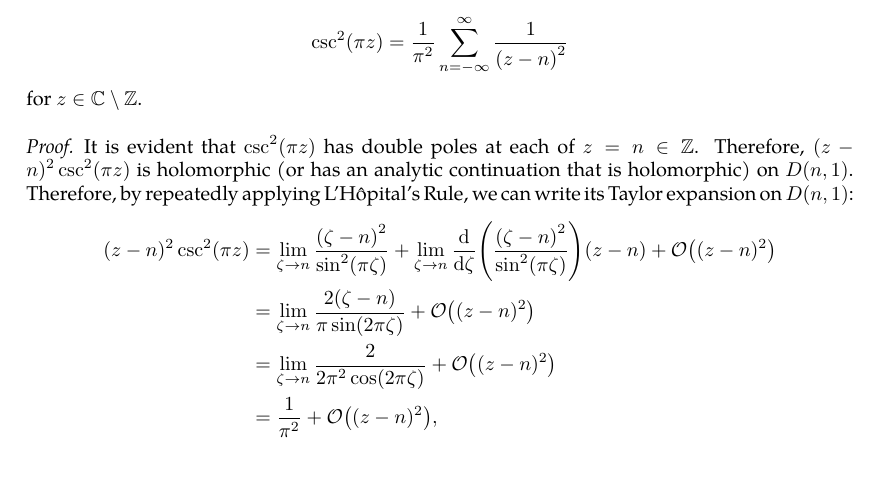
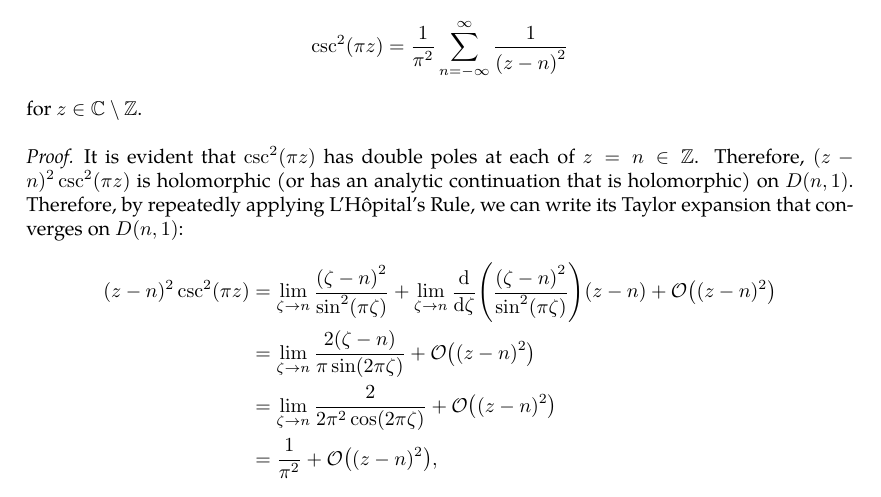
Before and after one commit to slipperking/complex-analysis-latex, a LaTeX document (main.tex): part of page 97 of 123, cut so that both start at the same text, the shorter picture padded with empty space. Compiled offline with pdfLaTeX.

Commit message:
overleaf_to_git (Thu Jul 24 00:19:13 2025 -0700): update main.tex from r18259 to r18260

```diff
--- a/main.tex
+++ b/main.tex
@@ -2443,7 +2443,7 @@ As it turns out, an entire function can in fact be constructed for infinitely ma
     Prove the pole expansion formula of \[\csc^2(\pi z)=\frac{1}{\pi^2}\sum_{n=-\infty}^\infty \frac{1}{\qty(z-n)^2}\] for \(z\in\mathbb{C}\setminus\mathbb{Z}\).
 \end{example}
 \begin{proof}
-    It is evident that \(\csc^2(\pi z)\) has double poles at each of \(z=n\in\mathbb{Z}\). Therefore, \((z-n)^2\csc^2(\pi z)\) is holomorphic (or has an analytic continuation that is holomorphic) on \(D(n,1)\). Therefore, by repeatedly applying L'Hôpital's Rule, we can write its Taylor expansion on \(D(n,1)\):
+    It is evident that \(\csc^2(\pi z)\) has double poles at each of \(z=n\in\mathbb{Z}\). Therefore, \((z-n)^2\csc^2(\pi z)\) is holomorphic (or has an analytic continuation that is holomorphic) on \(D(n,1)\). Therefore, by repeatedly applying L'Hôpital's Rule, we can write its Taylor expansion that converges on \(D(n,1)\):
     \begin{align*}
         (z-n)^2\csc^2(\pi z)&=\lim_{\zeta\to n}\frac{\qty(\zeta-n)^2}{\sin[2](\pi\zeta)}+\lim_{\zeta\to n}\dv{\zeta}(\frac{\qty(\zeta-n)^2}{\sin[2](\pi\zeta)})(z-n)+\order{(z-n)^2}\\
         &=\lim_{\zeta\to n}\frac{2\qty(\zeta-n)}{\pi\sin(2\pi\zeta)}+\order{(z-n)^2}\\
```
